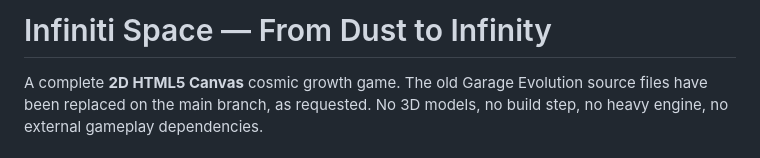
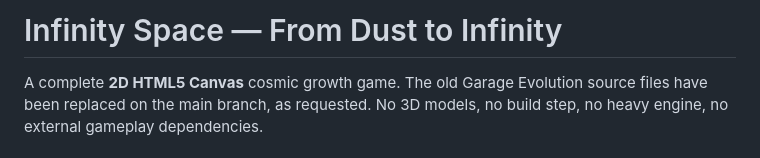
Before and after one commit to Mooouse/Cosmic-Evolution, a Markdown page: README.md, the part around the change. GitHub-like rendering.

Commit message:
Rename visible game branding to Infinity Space in README.md

```diff
--- a/README.md
+++ b/README.md
@@ -1,4 +1,4 @@
-# Infiniti Space — From Dust to Infinity
+# Infinity Space — From Dust to Infinity
 
 A complete **2D HTML5 Canvas** cosmic growth game. The old Garage Evolution source files have been replaced on the main branch, as requested. No 3D models, no build step, no heavy engine, no external gameplay dependencies.
 
```
